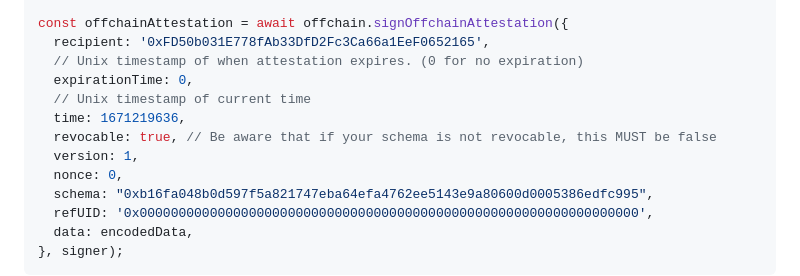
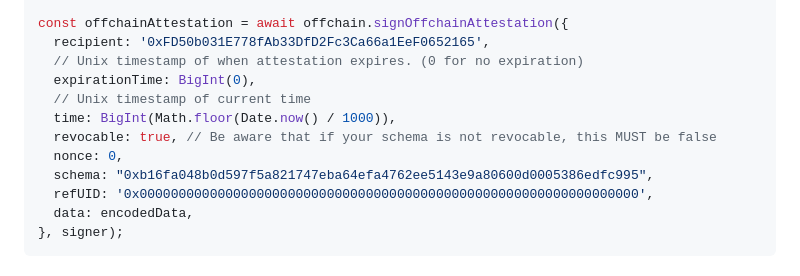
Before and after one commit to ethereum-attestation-service/eas-sdk, a Markdown page: README.md, the part around the change. Rendered like a GitHub page.

Commit message:
Update README.md
- Puts expirationTime and time into bigint
- Removes version from offchain attestation

```diff
--- a/README.md
+++ b/README.md
@@ -168,11 +168,10 @@ const signer = new ethers.Wallet(privateKey, provider);
 const offchainAttestation = await offchain.signOffchainAttestation({
   recipient: '0xFD50b031E778fAb33DfD2Fc3Ca66a1EeF0652165',
   // Unix timestamp of when attestation expires. (0 for no expiration)
-  expirationTime: 0,
+  expirationTime: BigInt(0),
   // Unix timestamp of current time
-  time: 1671219636,
+  time: BigInt(Math.floor(Date.now() / 1000)),
   revocable: true, // Be aware that if your schema is not revocable, this MUST be false
-  version: 1,
   nonce: 0,
   schema: "0xb16fa048b0d597f5a821747eba64efa4762ee5143e9a80600d0005386edfc995",
   refUID: '0x0000000000000000000000000000000000000000000000000000000000000000',
```
